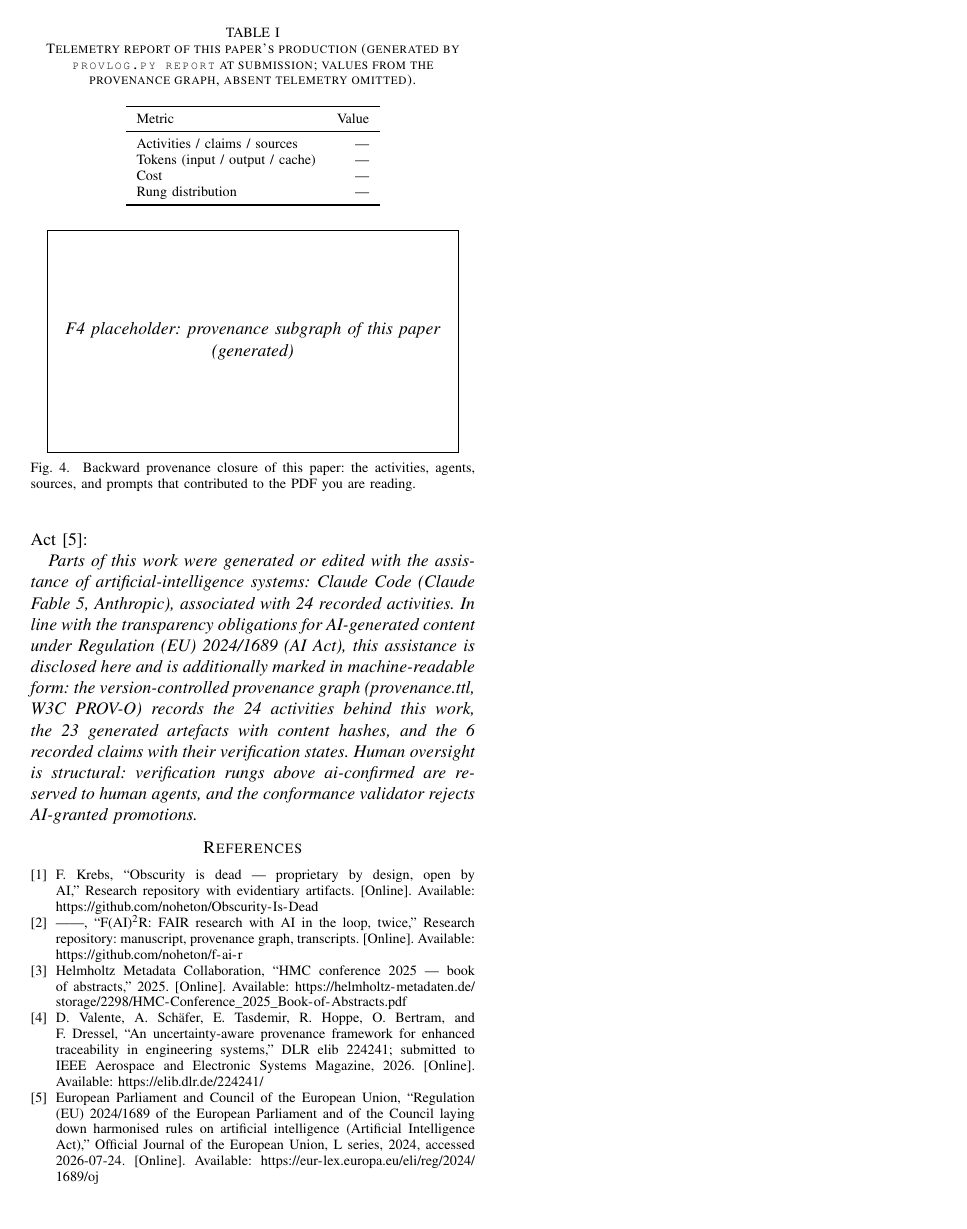
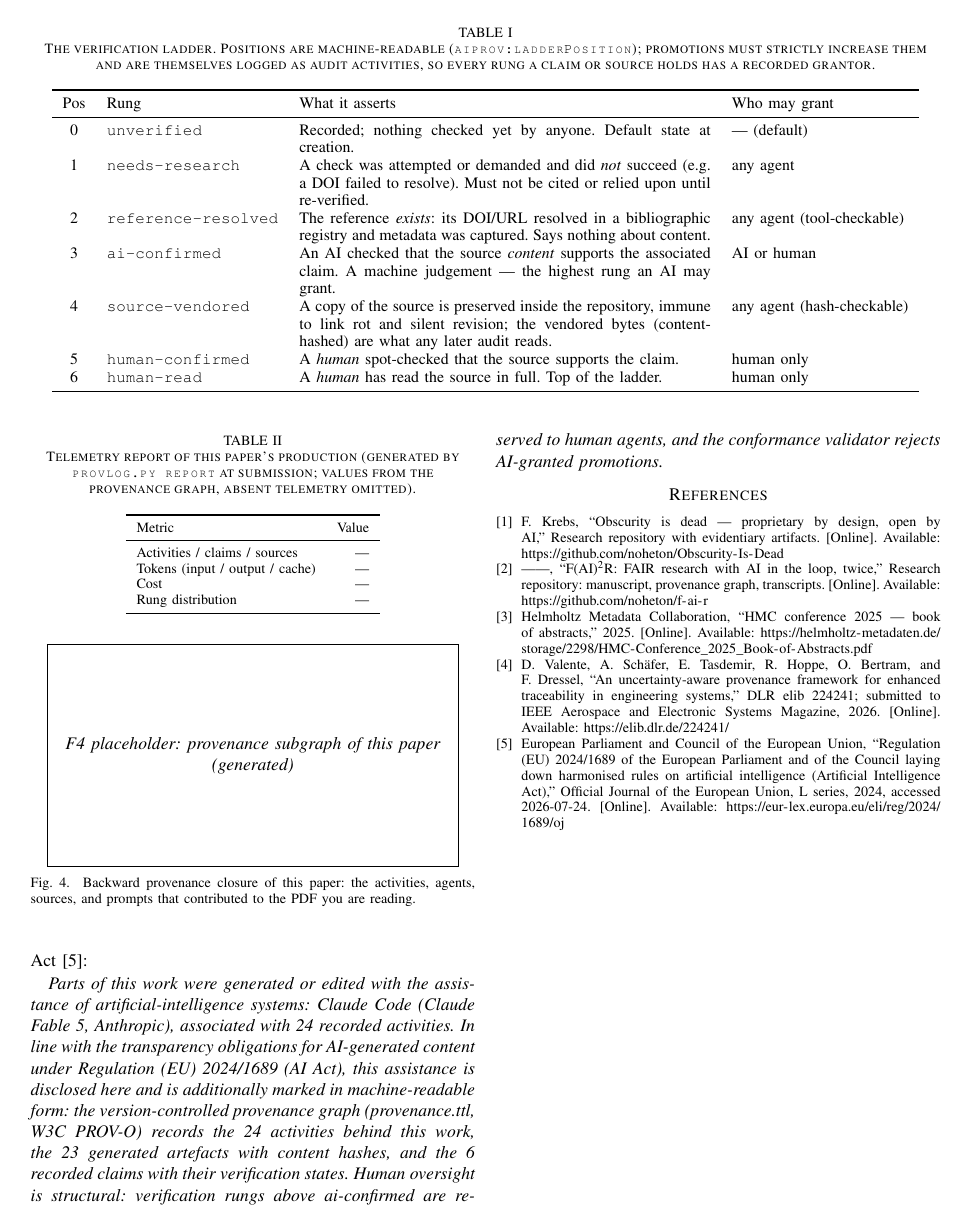
Before and after one commit to noheton/f-ai2-r, a LaTeX paper (paper/main.tex, which reads paper/sections/04-method.tex): page 2 of 2. Compiled offline with pdfLaTeX.

Commit message:
Paper: verification-ladder table in the method section
Table 1 spells out each rung's semantics and grantor rules (position,
rung, what it asserts, who may grant), complementing the ladder
figure. Prose note explains the source-vendored rung: it sits above
ai-confirmed because vendoring changes the durability class of the
evidence — audits read immutable, content-hashed bytes in the
repository rather than a mutable remote that can drift or rot.

Co-Authored-By: Claude Fable 5 <noreply@anthropic.com>
Claude-Session: https://claude.ai/code/session_01VKCLhUZ6NZ7suGGsJp2mA4

```diff
--- a/paper/sections/04-method.tex
+++ b/paper/sections/04-method.tex
@@ -35,6 +40,41 @@ F2 placeholder: aiprov core vocabulary over PROV-O}}
 \caption{Core aiprov classes and properties as an extension of PROV-O.}
 \label{fig:vocab}
 \end{figure}
+
+\begin{table*}[t]
+\caption{The verification ladder. Positions are machine-readable
+(\texttt{aiprov:ladderPosition}); promotions must strictly increase
+them and are themselves logged as audit activities, so every rung a
+claim or source holds has a recorded grantor.}
+\label{tab:ladder}
+\centering
+\small
+\begin{tabular}{clp{8.2cm}l}
+\toprule
+Pos & Rung & What it asserts & Who may grant \\
+\midrule
+0 & \texttt{unverified} & Recorded; nothing checked yet by anyone.
+    Default state at creation. & --- (default) \\
+1 & \texttt{needs-research} & A check was attempted or demanded and did
+    \emph{not} succeed (e.g.\ a DOI failed to resolve). Must not be
+    cited or relied upon until re-verified. & any agent \\
+2 & \texttt{reference-resolved} & The reference \emph{exists}: its
+    DOI/URL resolved in a bibliographic registry and metadata was
+    captured. Says nothing about content. & any agent (tool-checkable) \\
+3 & \texttt{ai-confirmed} & An AI checked that the source
+    \emph{content} supports the associated claim. A machine judgement
+    --- the highest rung an AI may grant. & AI or human \\
+4 & \texttt{source-vendored} & A copy of the source is preserved inside
+    the repository, immune to link rot and silent revision; the
+    vendored bytes (content-hashed) are what any later audit reads. &
+    any agent (hash-checkable) \\
+5 & \texttt{human-confirmed} & A \emph{human} spot-checked that the
+    source supports the claim. & human only \\
+6 & \texttt{human-read} & A \emph{human} has read the source in full.
+    Top of the ladder. & human only \\
+\bottomrule
+\end{tabular}
+\end{table*}
 
 \begin{figure}[t]
 \centering
```
Also changed, not shown: paper/sections/04-method.tex (13 more changed lines), 1 other file.
